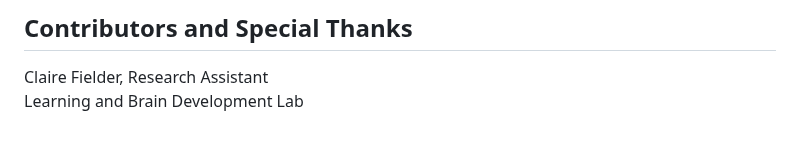
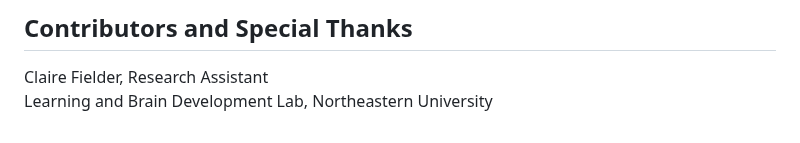
Before and after one commit to victoriamccray/Hackathon, a Markdown page: README.md, the part around the change. Rendered like a GitHub page.

```diff
--- a/README.md
+++ b/README.md
@@ -117,4 +117,4 @@ This project is made possible through the support of multiple collaborative part
 
 ## Contributors and Special Thanks
 Claire Fielder, Research Assistant
-<br>Learning and Brain Development Lab
+<br>Learning and Brain Development Lab, Northeastern University
```
